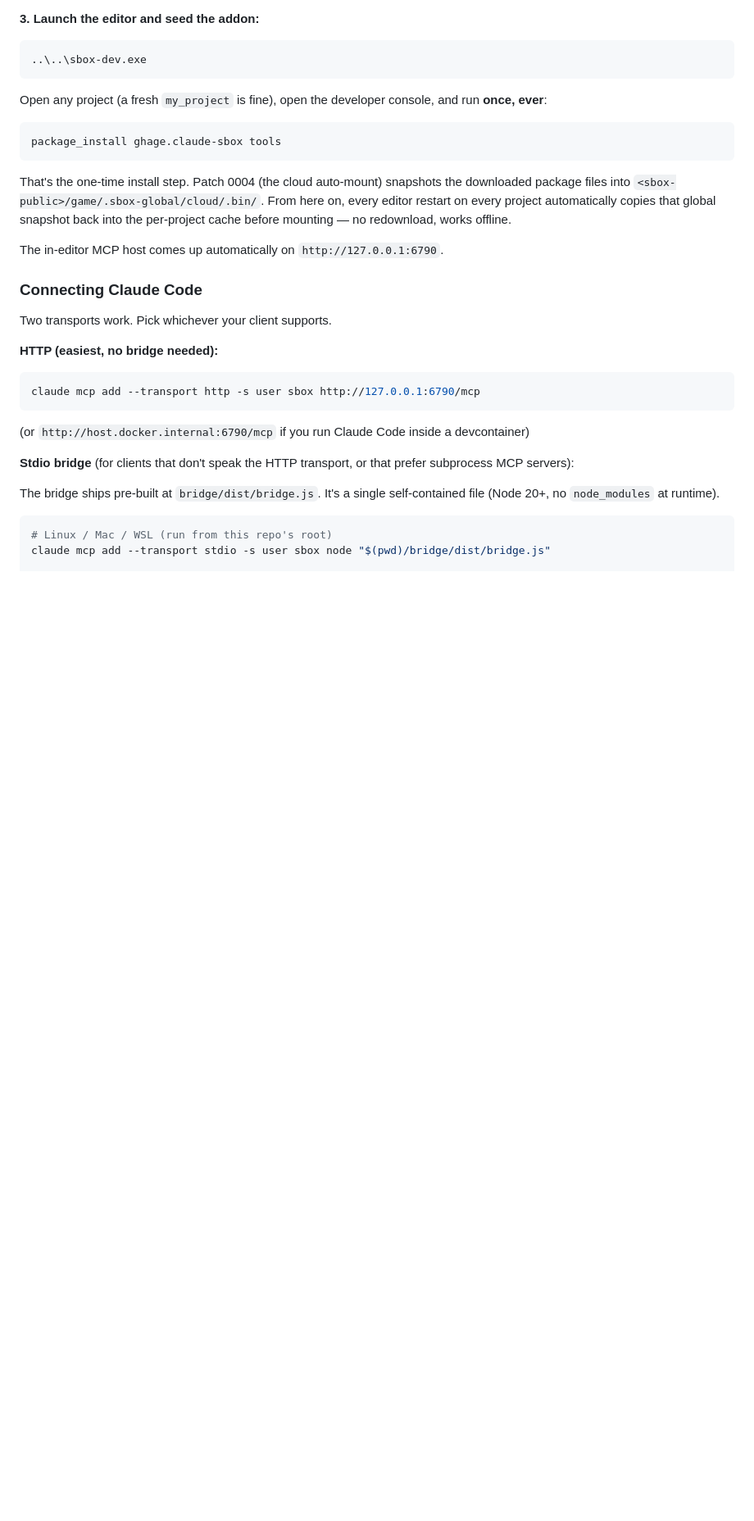
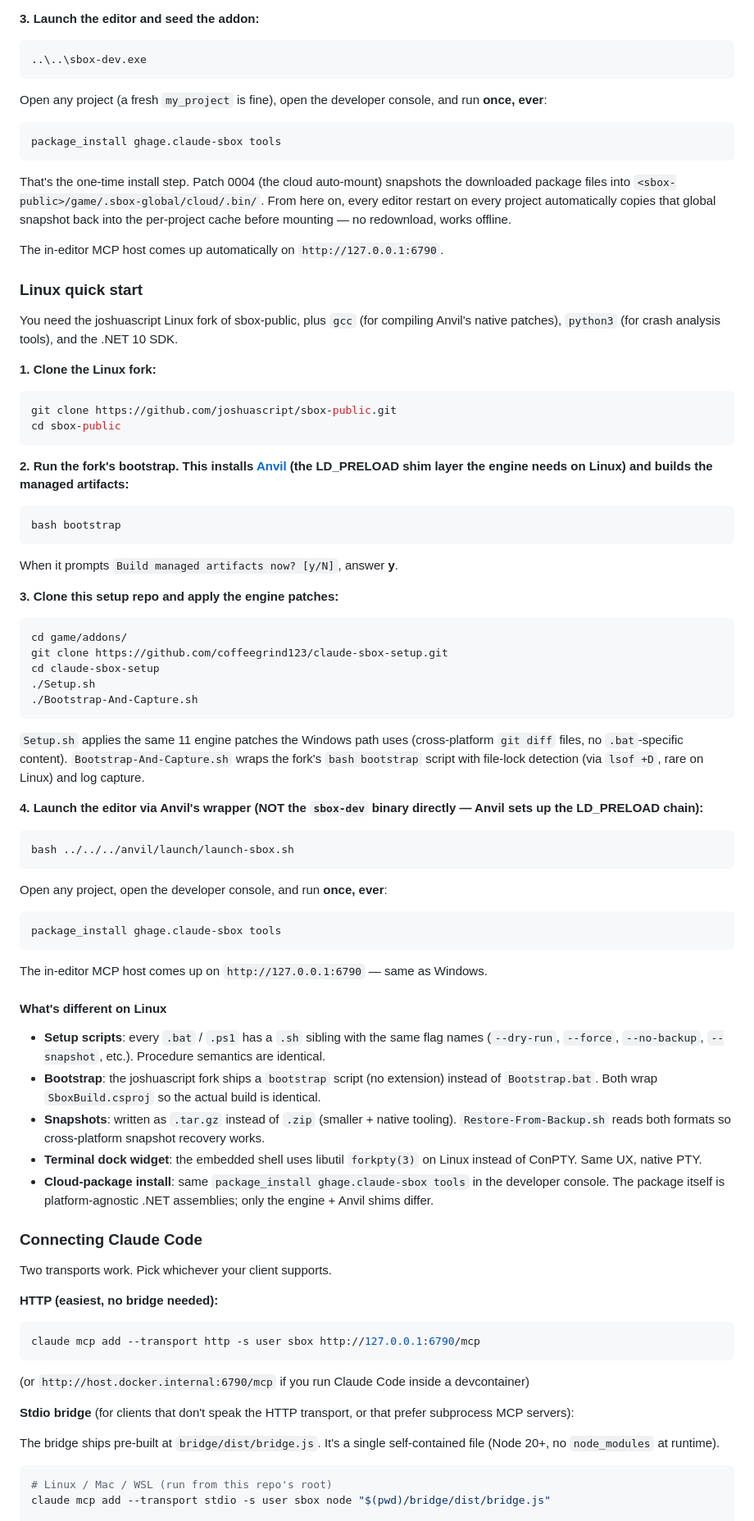
Before and after one commit to coffeegrind123/claude-sbox-setup, a Markdown page: README.md, the part around one of its changes. Shown at 82% size. Rendered like a GitHub page; blank space fills up the shorter version.

Commit message:
README: add Linux-track quickstart + dual-platform note for update procedure
claude-sbox now supports the joshuascript Linux fork of sbox-public
(https://github.com/joshuascript/sbox-public) via .sh siblings of
every setup script plus OS-detection in the bootstrap_* MCP handlers
and a cross-platform IPty terminal backend.

* Quick start section split into Windows and Linux subsections.
  Windows path is unchanged. Linux path covers: clone joshuascript
  fork → bash bootstrap (installs Anvil's LD_PRELOAD layer + builds
  managed) → clone setup repo → ./Setup.sh → ./Bootstrap-And-Capture.sh
  → Anvil launch script (NOT sbox-dev directly — Anvil owns the
  LD_PRELOAD chain).

* New "What's different on Linux" subsection covers the small per-
  platform deltas users should know about: .sh siblings, tar.gz
  snapshots, libutil forkpty for the terminal dock, fork's `bootstrap`
  script instead of Bootstrap.bat.

* Routine update procedure gets a one-paragraph cross-platform note
  at the top: Linux users substitute ./Script.sh for .\Script.bat,
  same flags + outputs + recovery commands. No need to duplicate the
  whole numbered procedure for each OS — the symmetry is clean enough
  that one set of instructions covers both with that translation rule.

* Header line updated: this repo now holds `.bat`/`.ps1`/`.sh`
  helpers (was just `.bat`/`.ps1`).

````diff
--- a/README.md
+++ b/README.md
@@ -41,6 +50,59 @@ package_install ghage.claude-sbox tools
 That's the one-time install step. Patch 0004 (the cloud auto-mount) snapshots the downloaded package files into `<sbox-public>/game/.sbox-global/cloud/.bin/`. From here on, every editor restart on every project automatically copies that global snapshot back into the per-project cache before mounting — no redownload, works offline.
 
 The in-editor MCP host comes up automatically on `http://127.0.0.1:6790`.
+
+### Linux quick start
+
+You need the joshuascript Linux fork of sbox-public, plus `gcc` (for compiling Anvil's native patches), `python3` (for crash analysis tools), and the .NET 10 SDK.
+
+**1. Clone the Linux fork:**
+
+```sh
+git clone https://github.com/joshuascript/sbox-public.git
+cd sbox-public
+```
+
+**2. Run the fork's bootstrap. This installs [Anvil](https://github.com/joshuascript/anvil) (the LD_PRELOAD shim layer the engine needs on Linux) and builds the managed artifacts:**
+
+```sh
+bash bootstrap
+```
+
+When it prompts `Build managed artifacts now? [y/N]`, answer **y**.
+
+**3. Clone this setup repo and apply the engine patches:**
+
+```sh
+cd game/addons/
+git clone https://github.com/coffeegrind123/claude-sbox-setup.git
+cd claude-sbox-setup
+./Setup.sh
+./Bootstrap-And-Capture.sh
+```
+
+`Setup.sh` applies the same 11 engine patches the Windows path uses (cross-platform `git diff` files, no `.bat`-specific content). `Bootstrap-And-Capture.sh` wraps the fork's `bash bootstrap` script with file-lock detection (via `lsof +D`, rare on Linux) and log capture.
+
+**4. Launch the editor via Anvil's wrapper (NOT the `sbox-dev` binary directly — Anvil sets up the LD_PRELOAD chain):**
+
+```sh
+bash ../../../anvil/launch/launch-sbox.sh
+```
+
+Open any project, open the developer console, and run **once, ever**:
+
+```
+package_install ghage.claude-sbox tools
+```
+
+The in-editor MCP host comes up on `http://127.0.0.1:6790` — same as Windows.
+
+#### What's different on Linux
+
+- **Setup scripts**: every `.bat` / `.ps1` has a `.sh` sibling with the same flag names (`--dry-run`, `--force`, `--no-backup`, `--snapshot`, etc.). Procedure semantics are identical.
+- **Bootstrap**: the joshuascript fork ships a `bootstrap` script (no extension) instead of `Bootstrap.bat`. Both wrap `SboxBuild.csproj` so the actual build is identical.
+- **Snapshots**: written as `.tar.gz` instead of `.zip` (smaller + native tooling). `Restore-From-Backup.sh` reads both formats so cross-platform snapshot recovery works.
+- **Terminal dock widget**: the embedded shell uses libutil `forkpty(3)` on Linux instead of ConPTY. Same UX, native PTY.
+- **Cloud-package install**: same `package_install ghage.claude-sbox tools` in the developer console. The package itself is platform-agnostic .NET assemblies; only the engine + Anvil shims differ.
 
 ### Connecting Claude Code
 
````
Also changed, not shown: other parts of README.md (+12 -1 lines).
